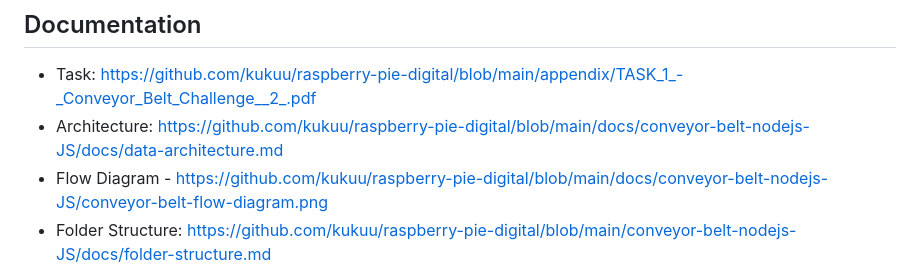
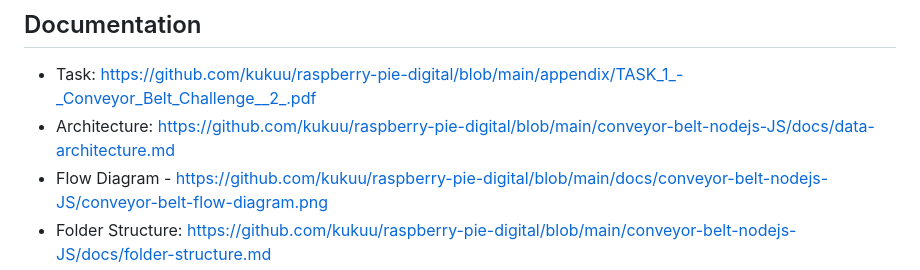
Before and after one commit to kukuu/raspberry-pie-digital, a Markdown page: README.md, the part around the change. Rendered like a GitHub page.

```diff
--- a/README.md
+++ b/README.md
@@ -152,7 +152,7 @@ These improvements yielded a 40% performance gain in benchmark tests while maint
 ## Documentation
 
 - Task: https://github.com/kukuu/raspberry-pie-digital/blob/main/appendix/TASK_1_-_Conveyor_Belt_Challenge__2_.pdf
-- Architecture: https://github.com/kukuu/raspberry-pie-digital/blob/main/docs/conveyor-belt-nodejs-JS/docs/data-architecture.md
+- Architecture: https://github.com/kukuu/raspberry-pie-digital/blob/main/conveyor-belt-nodejs-JS/docs/data-architecture.md
 - Flow Diagram - https://github.com/kukuu/raspberry-pie-digital/blob/main/docs/conveyor-belt-nodejs-JS/conveyor-belt-flow-diagram.png
 - Folder Structure: https://github.com/kukuu/raspberry-pie-digital/blob/main/conveyor-belt-nodejs-JS/docs/folder-structure.md
 - Run Book: https://github.com/kukuu/raspberry-pie-digital/blob/main/conveyor-belt-nodejs-JS/RunBook.md
```
